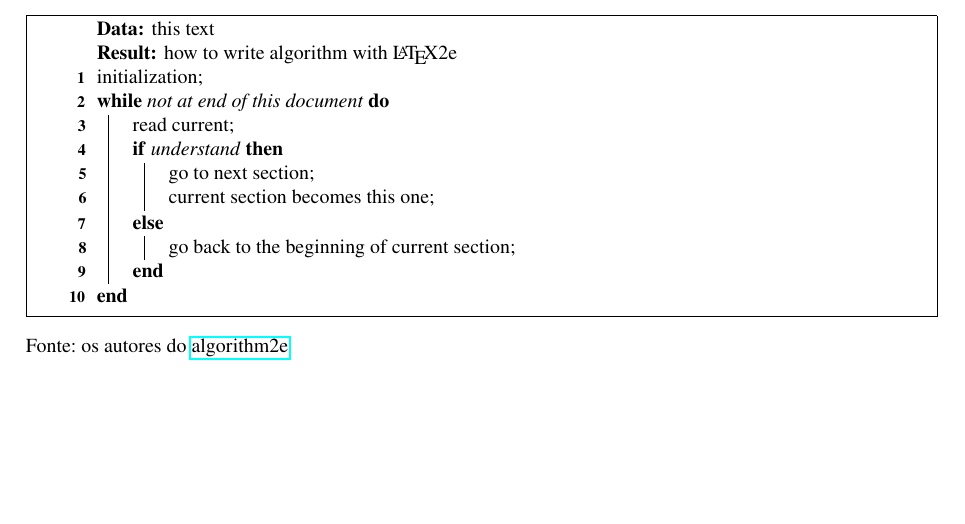
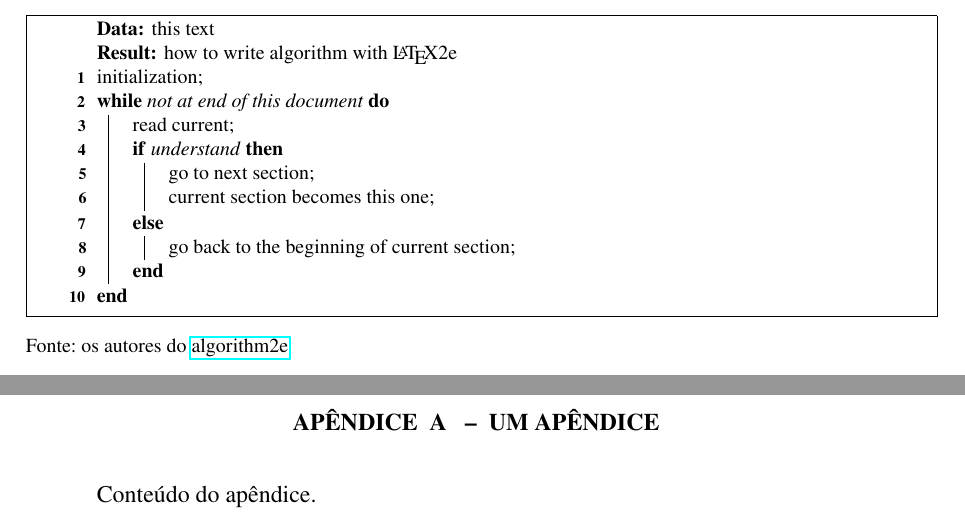
Before and after one commit to ccuffs/uffstex, a LaTeX thesis (exemplos/tcc.tex): part of page 29 of 29 before the commit and two parts of pages 29 and 31 of 33 after it, the two joined at a grey line, cut so that both start at the same text, the shorter picture padded with empty space. Compiled offline with pdfLaTeX.

Commit message:
Adicionados exemplos de apêndice e anexo

```diff
--- a/exemplos/tcc.tex
+++ b/exemplos/tcc.tex
@@ -349,3 +349,12 @@ Por ora, o único pacote que funcionou com o ambiente \texttt{ibgetab} foi o
 % https://ctan.org/pkg/abntex2
 % (item "Ci­ta­tion sup­port pack­age doc­u­men­ta­tion")
 
+\apendices%
+
+\chapter{Um apêndice}
+
+Conteúdo do apêndice.
+
+\anexos%
+
+\chapter{Um anexo}\label[anexo]{umanexo}
```
Also changed, not shown: exemplos/tcc.pdf, exemplos/tcc.tex (11 more changed lines).
